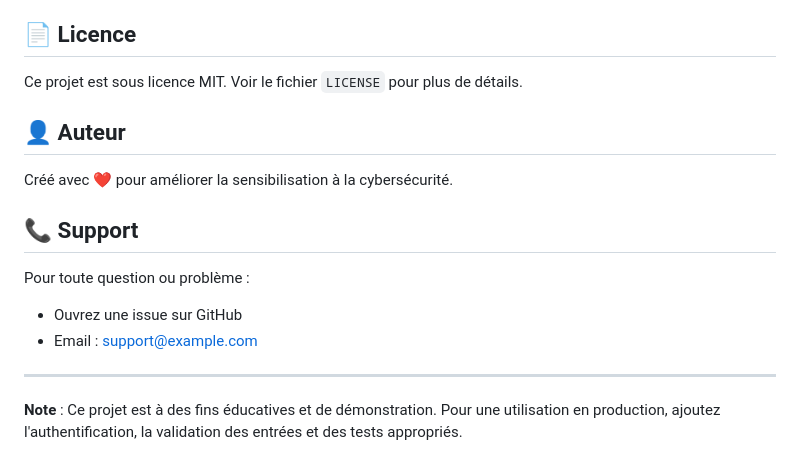
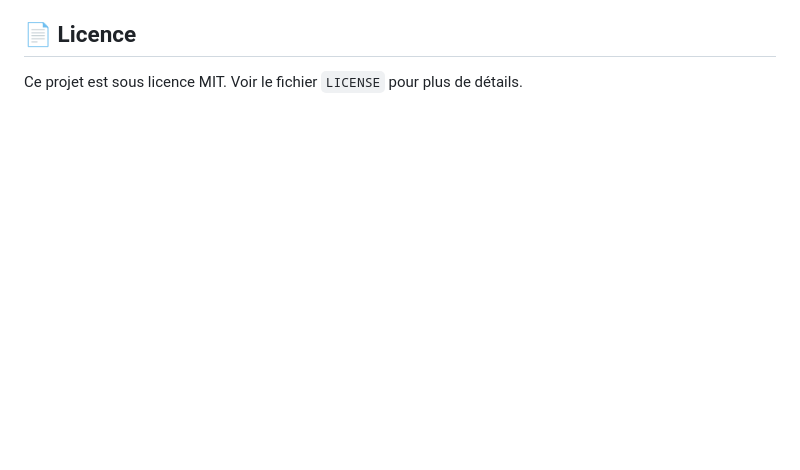
Before and after one commit to Hamad-ali-abdourazak/Agent-IA, a Markdown page: README.md, the part around the change. Rendered like a GitHub page; blank space fills up the shorter version.

Commit message:
Mise à jour du README

```diff
--- a/README.md
+++ b/README.md
@@ -175,17 +175,3 @@ Les contributions sont les bienvenues ! Pour contribuer :
 ## 📄 Licence
 
 Ce projet est sous licence MIT. Voir le fichier `LICENSE` pour plus de détails.
-
-## 👤 Auteur
-
-Créé avec ❤️ pour améliorer la sensibilisation à la cybersécurité.
-
-## 📞 Support
-
-Pour toute question ou problème :
-- Ouvrez une issue sur GitHub
-- Email : support@example.com
-
----
-
-**Note** : Ce projet est à des fins éducatives et de démonstration. Pour une utilisation en production, ajoutez l'authentification, la validation des entrées et des tests appropriés.
```
